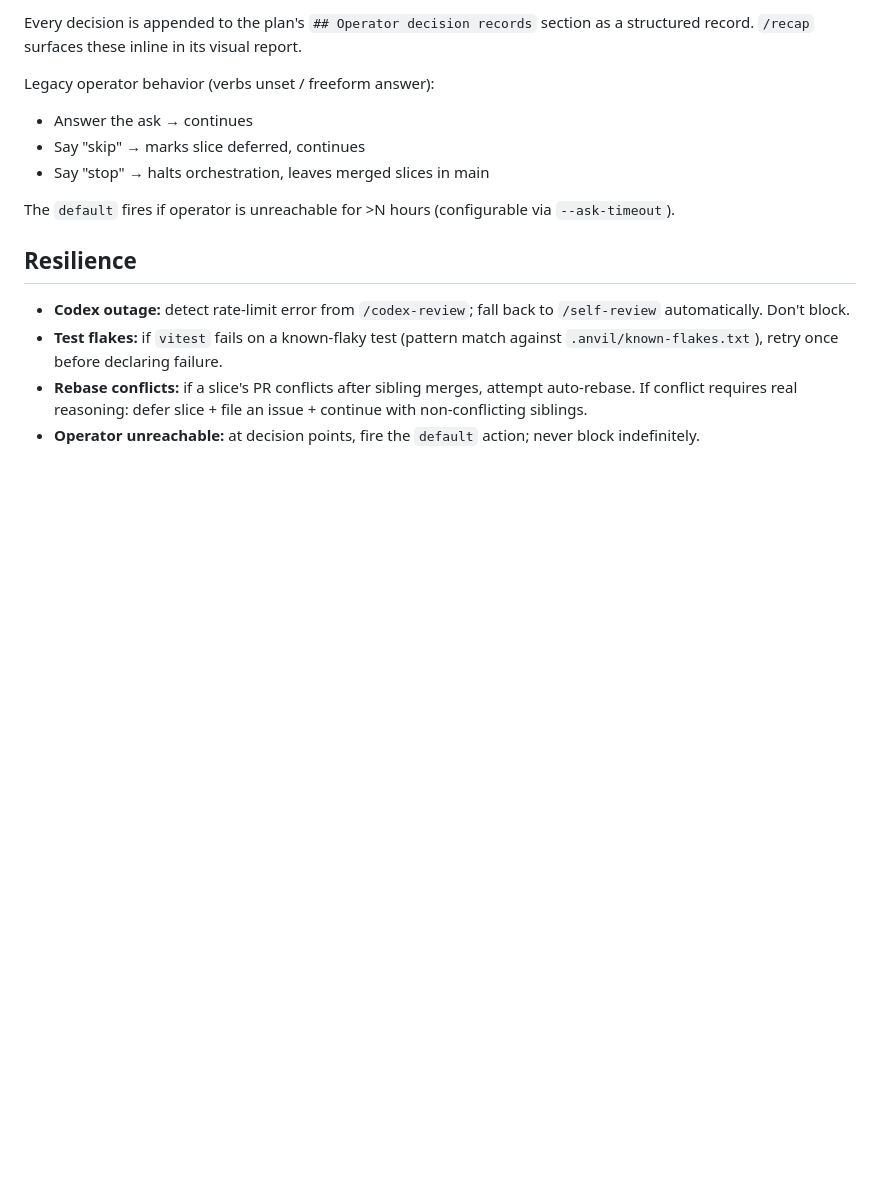
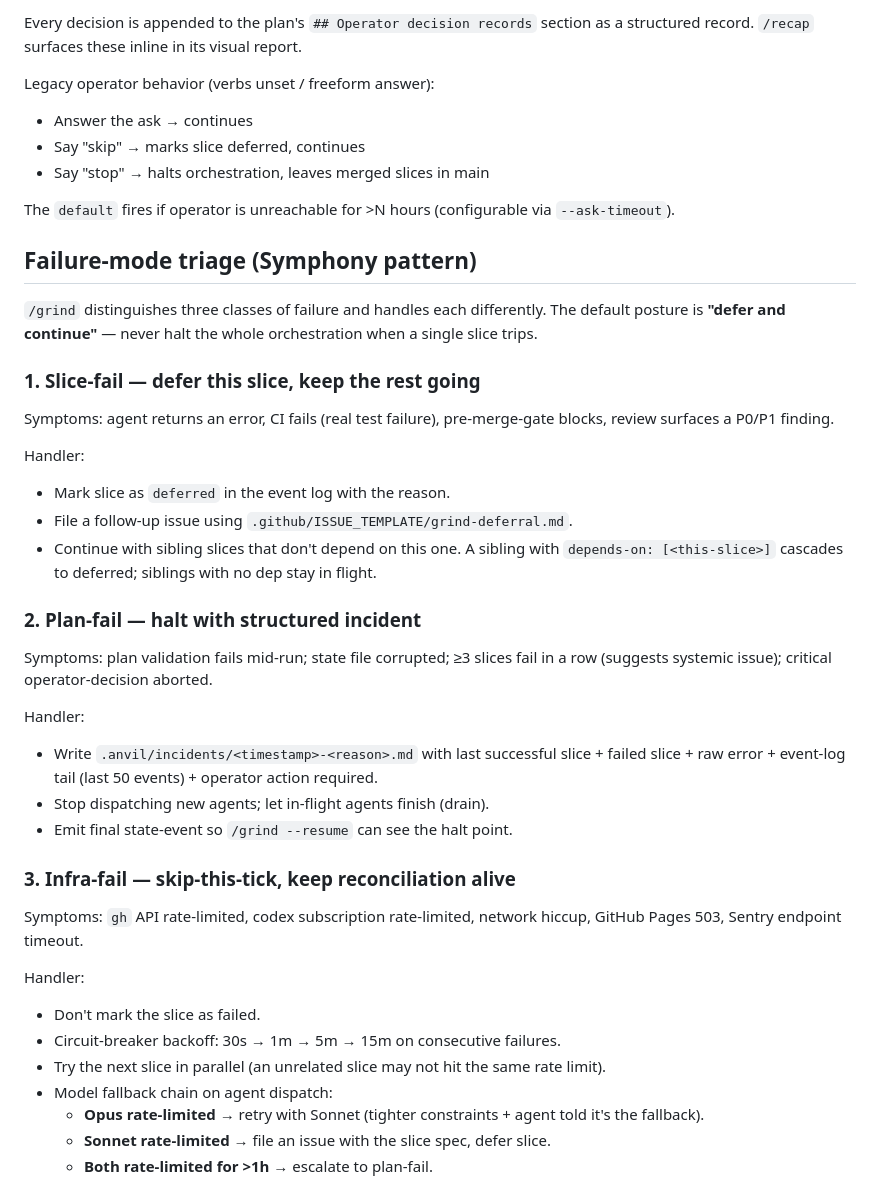
Before and after one commit to browerthomas/Anvil, a Markdown page: skills/grind/SKILL.md, the part around one of its changes. Rendered like a GitHub page; blank space fills up the shorter version.

Commit message:
fix(grind): wire failure-mode triage section into SKILL.md (follow-up to 206a15e)

```diff
--- a/skills/grind/SKILL.md
+++ b/skills/grind/SKILL.md
@@ -172,9 +172,38 @@ Legacy operator behavior (verbs unset / freeform answer):
 
 The `default` fires if operator is unreachable for >N hours (configurable via `--ask-timeout`).
 
-## Resilience
+## Failure-mode triage (Symphony pattern)
 
-- **Codex outage:** detect rate-limit error from `/codex-review`; fall back to `/self-review` automatically. Don't block.
-- **Test flakes:** if `vitest` fails on a known-flaky test (pattern match against `.anvil/known-flakes.txt`), retry once before declaring failure.
-- **Rebase conflicts:** if a slice's PR conflicts after sibling merges, attempt auto-rebase. If conflict requires real reasoning: defer slice + file an issue + continue with non-conflicting siblings.
-- **Operator unreachable:** at decision points, fire the `default` action; never block indefinitely.
+`/grind` distinguishes three classes of failure and handles each differently. The default posture is **"defer and continue"** — never halt the whole orchestration when a single slice trips.
+
+### 1. Slice-fail — defer this slice, keep the rest going
+
+Symptoms: agent returns an error, CI fails (real test failure), pre-merge-gate blocks, review surfaces a P0/P1 finding.
+
+Handler:
+- Mark slice as `deferred` in the event log with the reason.
+- File a follow-up issue using `.github/ISSUE_TEMPLATE/grind-deferral.md`.
+- Continue with sibling slices that don't depend on this one. A sibling with `depends-on: [<this-slice>]` cascades to deferred; siblings with no dep stay in flight.
+
+### 2. Plan-fail — halt with structured incident
+
+Symptoms: plan validation fails mid-run; state file corrupted; ≥3 slices fail in a row (suggests systemic issue); critical operator-decision aborted.
+
+Handler:
+- Write `.anvil/incidents/<timestamp>-<reason>.md` with last successful slice + failed slice + raw error + event-log tail (last 50 events) + operator action required.
+- Stop dispatching new agents; let in-flight agents finish (drain).
+- Emit final state-event so `/grind --resume` can see the halt point.
+
+### 3. Infra-fail — skip-this-tick, keep reconciliation alive
+
+Symptoms: `gh` API rate-limited, codex subscription rate-limited, network hiccup, GitHub Pages 503, Sentry endpoint timeout.
+
+Handler:
+- Don't mark the slice as failed.
+- Circuit-breaker backoff: 30s → 1m → 5m → 15m on consecutive failures.
+- Try the next slice in parallel (an unrelated slice may not hit the same rate limit).
+- Model fallback chain on agent dispatch:
+  - **Opus rate-limited** → retry with Sonnet (tighter constraints + agent told it's the fallback).
+  - **Sonnet rate-limited** → file an issue with the slice spec, defer slice.
+  - **Both rate-limited for >1h** → escalate to plan-fail.
+
```
Also changed, not shown: other parts of skills/grind/SKILL.md (+18 -0 lines).
